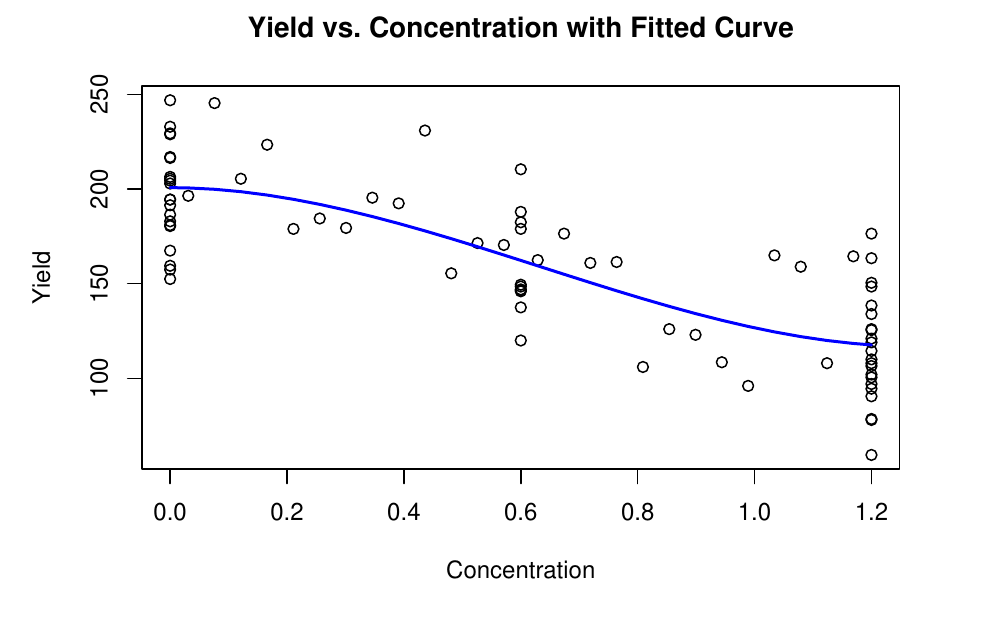
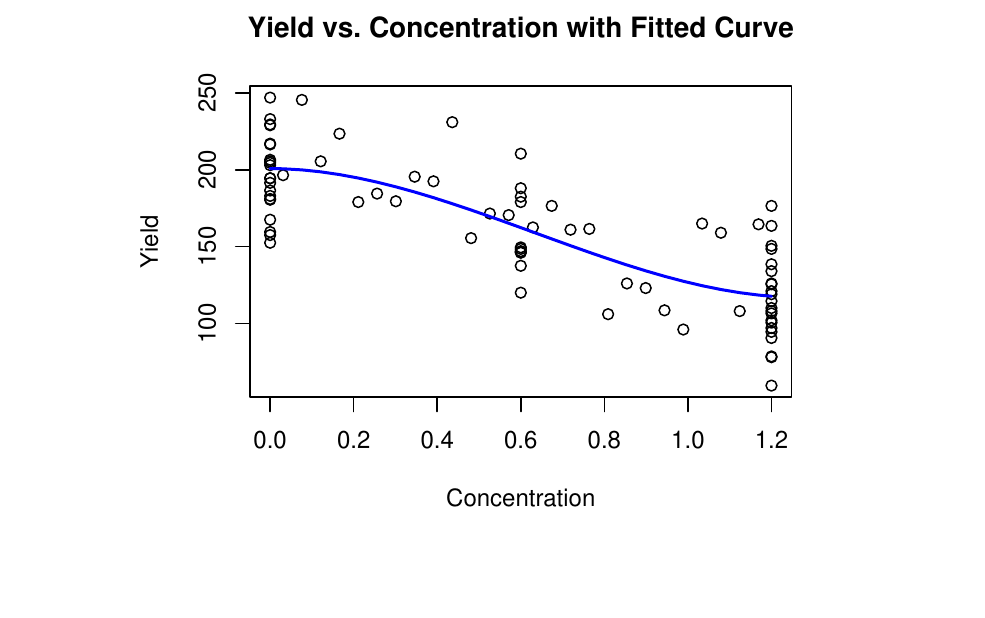
Before and after one commit to lyuuuuY/computational-statistics, an R Markdown document (lab5/Bootstrap for regression.Rmd): part of page 2 of 5 before the commit and part of page 2 of 4 after it, cut so that both start at the same text, the shorter picture padded with empty space. Rendered offline with R 4.5, knitr and Pandoc, then LaTeX, with nearby package versions; some code elsewhere in the file could not run offline.

Commit message:
change the plot size of Q1

````diff
--- a/lab5/Bootstrap for regression.Rmd
+++ b/lab5/Bootstrap for regression.Rmd
@@ -59,7 +59,7 @@ confint(final_model, level = 0.95)
 The plot of yield vs. concentration and the regression curve is shown
 below:
 
-```{r echo=FALSE}
+```{r,fig.height=4, fig.width=5, fig.align="center",echo=FALSE}
 plot(x,y, xlab = "Concentration",
      ylab = "Yield",
      main = "Yield vs. Concentration with Fitted Curve")
````
Also changed, not shown: lab5/Bootstrap for regression.Rmd (2 more changed lines).
